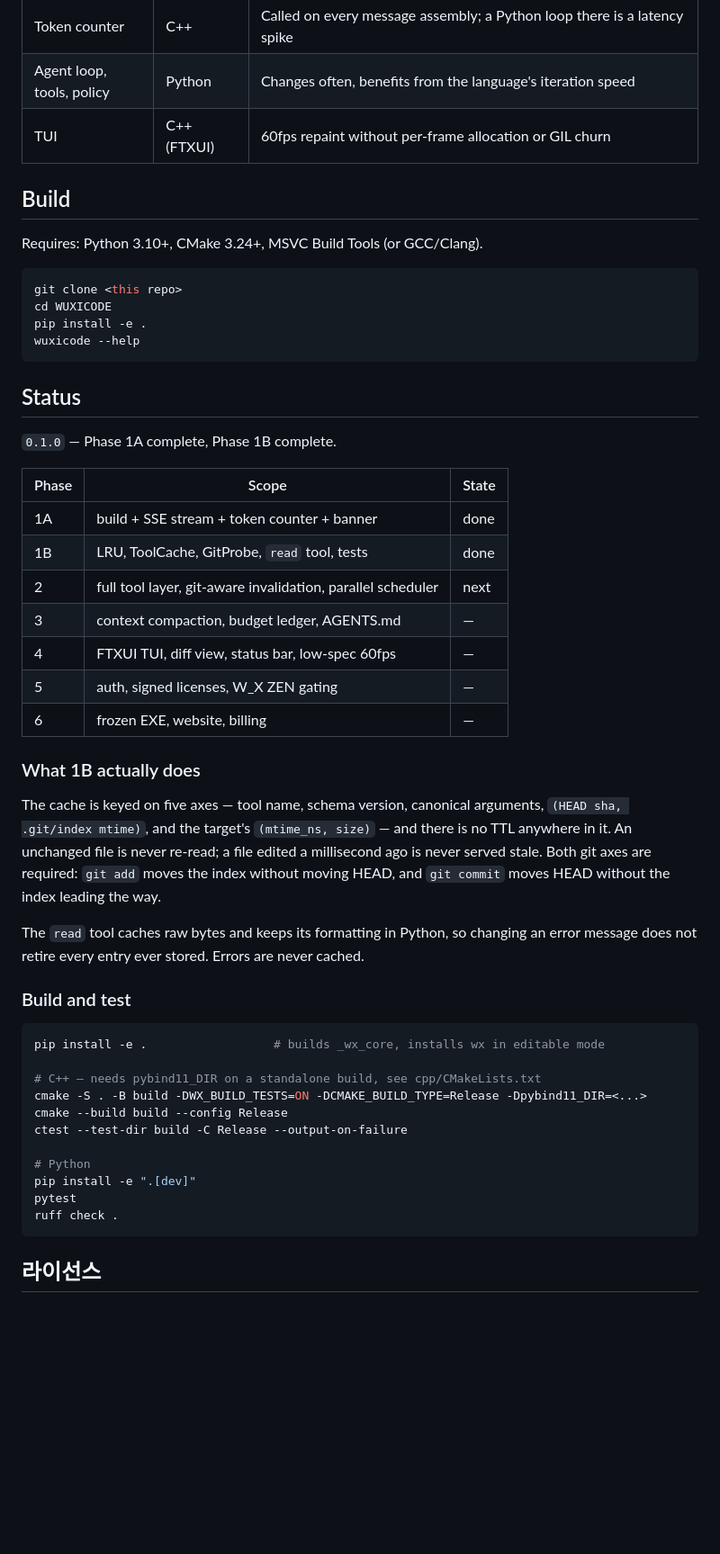
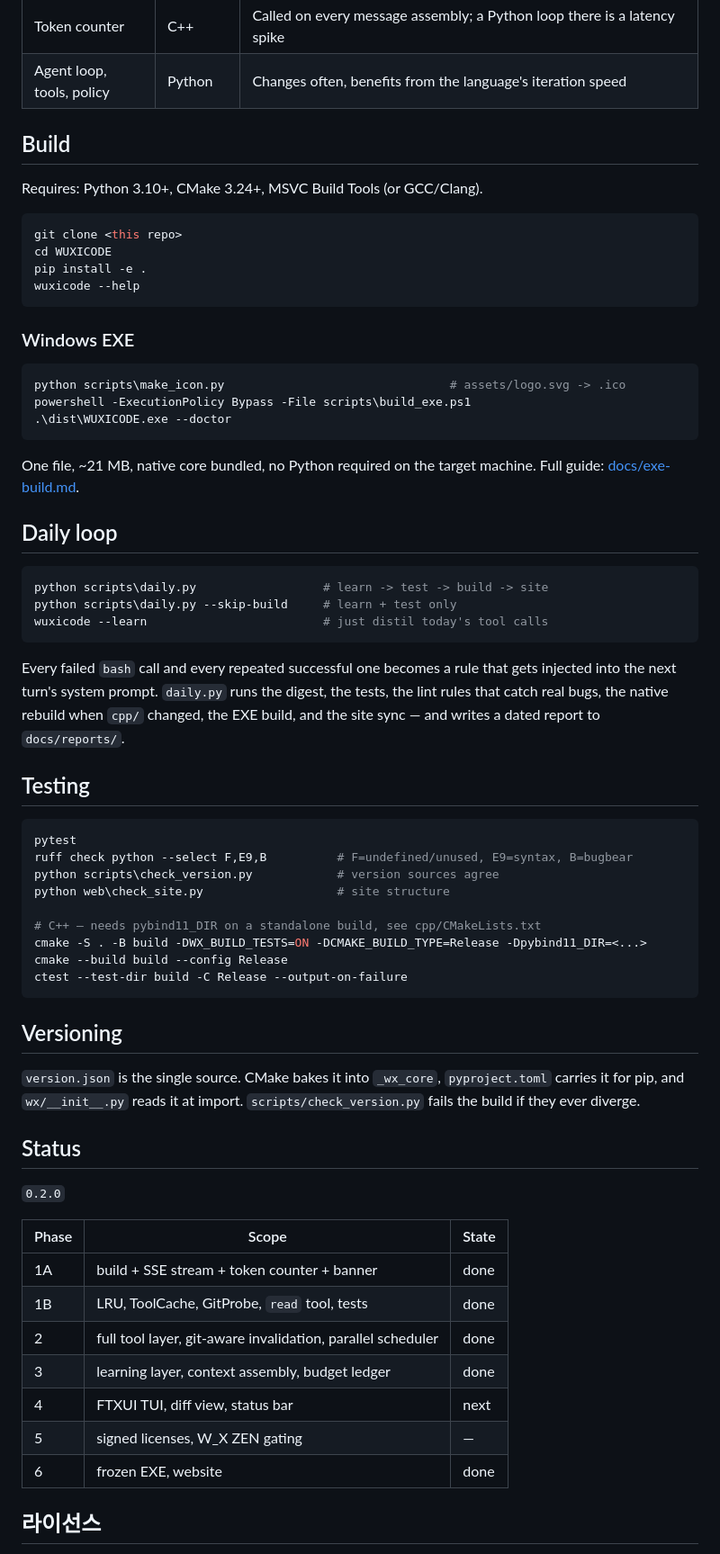
Before and after one commit to ijeonghu522-stack/wuxicode, a Markdown page: README.md, the part around one of its changes. Shown at 90% size. Rendered like a GitHub page; blank space fills up the shorter version.

Commit message:
docs: README reflects what the build actually does
Status table said 0.1.0 with phases 2 and 6 outstanding; both are done. Adds
the EXE and daily-loop sections, and points at version.json as the single
source instead of restating a number that can drift.

````diff
--- a/README.md
+++ b/README.md
@@ -61,7 +61,6 @@ model, never orders tool calls, never parses an OpenAI schema. See
 | Tool cache | C++ | mtime + git revision probes are syscall-bound; the LRU policy must be free |
 | Token counter | C++ | Called on every message assembly; a Python loop there is a latency spike |
 | Agent loop, tools, policy | Python | Changes often, benefits from the language's iteration speed |
-| TUI | C++ (FTXUI) | 60fps repaint without per-frame allocation or GIL churn |
 
 ## Build
 
@@ -74,48 +73,64 @@ pip install -e .
 wuxicode --help
 ```
 
+### Windows EXE
+
+```powershell
+python scripts\make_icon.py                                # assets/logo.svg -> .ico
+powershell -ExecutionPolicy Bypass -File scripts\build_exe.ps1
+.\dist\WUXICODE.exe --doctor
+```
+
+One file, ~21 MB, native core bundled, no Python required on the target
+machine. Full guide: [docs/exe-build.md](docs/exe-build.md).
+
+## Daily loop
+
+```powershell
+python scripts\daily.py                  # learn -> test -> build -> site
+python scripts\daily.py --skip-build     # learn + test only
+wuxicode --learn                         # just distil today's tool calls
+```
+
+Every failed `bash` call and every repeated successful one becomes a rule that
+gets injected into the next turn's system prompt. `daily.py` runs the digest,
+the tests, the lint rules that catch real bugs, the native rebuild when
+`cpp/` changed, the EXE build, and the site sync — and writes a dated report
+to `docs/reports/`.
+
+## Testing
+
+```powershell
+pytest
+ruff check python --select F,E9,B          # F=undefined/unused, E9=syntax, B=bugbear
+python scripts\check_version.py            # version sources agree
+python web\check_site.py                   # site structure
+
+# C++ — needs pybind11_DIR on a standalone build, see cpp/CMakeLists.txt
+cmake -S . -B build -DWX_BUILD_TESTS=ON -DCMAKE_BUILD_TYPE=Release -Dpybind11_DIR=<...>
+cmake --build build --config Release
+ctest --test-dir build -C Release --output-on-failure
+```
+
+## Versioning
+
+`version.json` is the single source. CMake bakes it into `_wx_core`,
+`pyproject.toml` carries it for pip, and `wx/__init__.py` reads it at import.
+`scripts/check_version.py` fails the build if they ever diverge.
+
 ## Status
 
-`0.1.0` — Phase 1A complete, Phase 1B complete.
+`0.2.0`
 
 | Phase | Scope | State |
 |---|---|---|
 | 1A | build + SSE stream + token counter + banner | done |
 | 1B | LRU, ToolCache, GitProbe, `read` tool, tests | done |
-| 2 | full tool layer, git-aware invalidation, parallel scheduler | next |
-| 3 | context compaction, budget ledger, AGENTS.md | — |
-| 4 | FTXUI TUI, diff view, status bar, low-spec 60fps | — |
-| 5 | auth, signed licenses, W_X ZEN gating | — |
-| 6 | frozen EXE, website, billing | — |
-
-### What 1B actually does
-
-The cache is keyed on five axes — tool name, schema version, canonical
-arguments, `(HEAD sha, .git/index mtime)`, and the target's `(mtime_ns, size)` —
-and there is no TTL anywhere in it. An unchanged file is never re-read; a file
-edited a millisecond ago is never served stale. Both git axes are required:
-`git add` moves the index without moving HEAD, and `git commit` moves HEAD
-without the index leading the way.
-
-The `read` tool caches raw bytes and keeps its formatting in Python, so changing
-an error message does not retire every entry ever stored. Errors are never
-cached.
-
-### Build and test
-
-```powershell
-pip install -e .                  # builds _wx_core, installs wx in editable mode
-
-# C++ — needs pybind11_DIR on a standalone build, see cpp/CMakeLists.txt
-cmake -S . -B build -DWX_BUILD_TESTS=ON -DCMAKE_BUILD_TYPE=Release -Dpybind11_DIR=<...>
-cmake --build build --config Release
-ctest --test-dir build -C Release --output-on-failure
-
-# Python
-pip install -e ".[dev]"
-pytest
-ruff check .
-```
+| 2 | full tool layer, git-aware invalidation, parallel scheduler | done |
+| 3 | learning layer, context assembly, budget ledger | done |
+| 4 | FTXUI TUI, diff view, status bar | next |
+| 5 | signed licenses, W_X ZEN gating | — |
+| 6 | frozen EXE, website | done |
 
 ## 라이선스
 
````
Also changed, not shown: other parts of README.md (+2 -6 lines).
